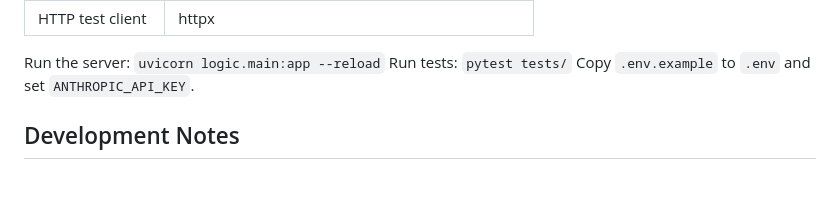
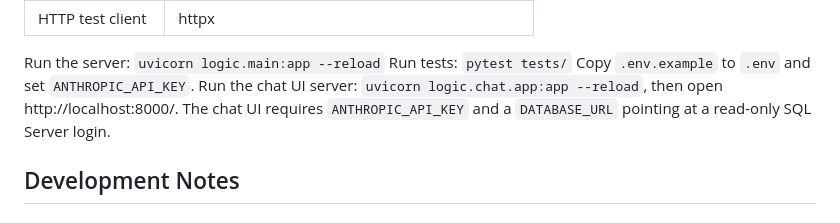
Before and after one commit to Joaogvcostaneto11/ERP_Agent, a Markdown page: CLAUDE.md, the part around the change. Rendered like a GitHub page; blank space fills up the shorter version.

Commit message:
docs: note how to run the chat UI in CLAUDE.md

```diff
--- a/CLAUDE.md
+++ b/CLAUDE.md
@@ -111,6 +111,8 @@ ERP_Agent/
 Run the server: `uvicorn logic.main:app --reload`
 Run tests: `pytest tests/`
 Copy `.env.example` to `.env` and set `ANTHROPIC_API_KEY`.
+Run the chat UI server: `uvicorn logic.chat.app:app --reload`, then open http://localhost:8000/.
+The chat UI requires `ANTHROPIC_API_KEY` and a `DATABASE_URL` pointing at a read-only SQL Server login.
 
 ## Development Notes
 
```
